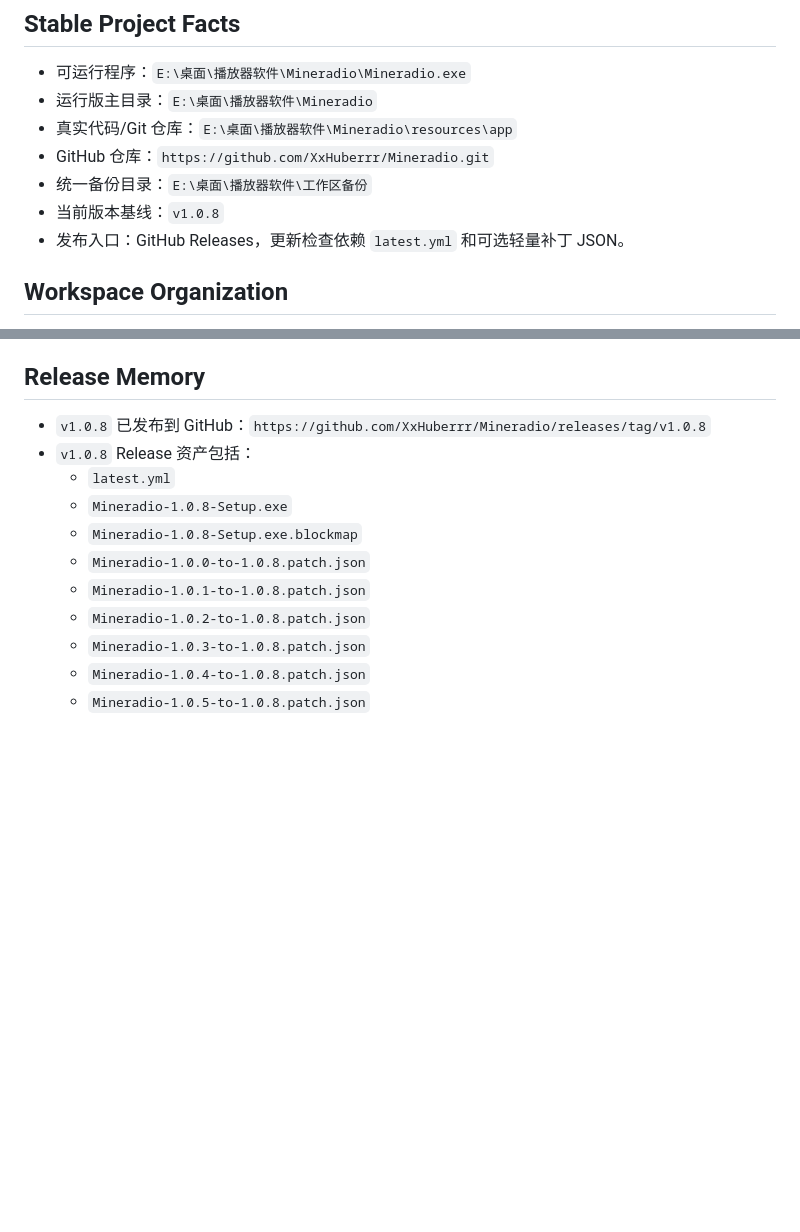
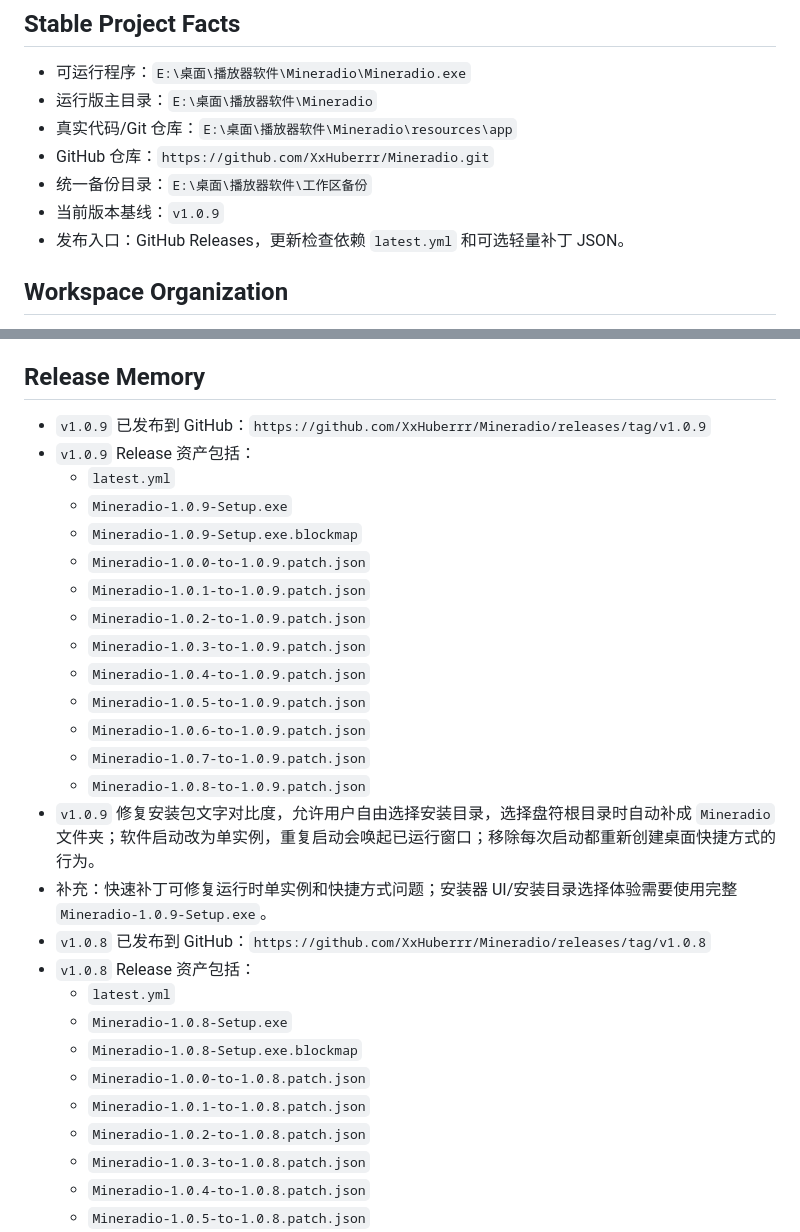
Before and after one commit to nanjingya/Aurora-Music, a Markdown page: docs/PROJECT_MEMORY.md, 2 parts joined by grey strips. GitHub-like rendering; blank space fills up the shorter version.

Commit message:
Document Mineradio 1.0.9 release

```diff
--- a/docs/PROJECT_MEMORY.md
+++ b/docs/PROJECT_MEMORY.md
@@ -9,7 +9,7 @@
 - 真实代码/Git 仓库：`E:\桌面\播放器软件\Mineradio\resources\app`
 - GitHub 仓库：`https://github.com/XxHuberrr/Mineradio.git`
 - 统一备份目录：`E:\桌面\播放器软件\工作区备份`
-- 当前版本基线：`v1.0.8`
+- 当前版本基线：`v1.0.9`
 - 发布入口：GitHub Releases，更新检查依赖 `latest.yml` 和可选轻量补丁 JSON。
 
 ## Workspace Organization
@@ -23,6 +23,22 @@
 
 ## Release Memory
 
+- `v1.0.9` 已发布到 GitHub：`https://github.com/XxHuberrr/Mineradio/releases/tag/v1.0.9`
+- `v1.0.9` Release 资产包括：
+  - `latest.yml`
+  - `Mineradio-1.0.9-Setup.exe`
+  - `Mineradio-1.0.9-Setup.exe.blockmap`
+  - `Mineradio-1.0.0-to-1.0.9.patch.json`
+  - `Mineradio-1.0.1-to-1.0.9.patch.json`
+  - `Mineradio-1.0.2-to-1.0.9.patch.json`
+  - `Mineradio-1.0.3-to-1.0.9.patch.json`
+  - `Mineradio-1.0.4-to-1.0.9.patch.json`
+  - `Mineradio-1.0.5-to-1.0.9.patch.json`
+  - `Mineradio-1.0.6-to-1.0.9.patch.json`
+  - `Mineradio-1.0.7-to-1.0.9.patch.json`
+  - `Mineradio-1.0.8-to-1.0.9.patch.json`
+- `v1.0.9` 修复安装包文字对比度，允许用户自由选择安装目录，选择盘符根目录时自动补成 `Mineradio` 文件夹；软件启动改为单实例，重复启动会唤起已运行窗口；移除每次启动都重新创建桌面快捷方式的行为。
+- 补充：快速补丁可修复运行时单实例和快捷方式问题；安装器 UI/安装目录选择体验需要使用完整 `Mineradio-1.0.9-Setup.exe`。
 - `v1.0.8` 已发布到 GitHub：`https://github.com/XxHuberrr/Mineradio/releases/tag/v1.0.8`
 - `v1.0.8` Release 资产包括：
   - `latest.yml`
```
Also changed, not shown: docs/HANDOFF_NEXT_CHAT.md (+23 -23 lines).
